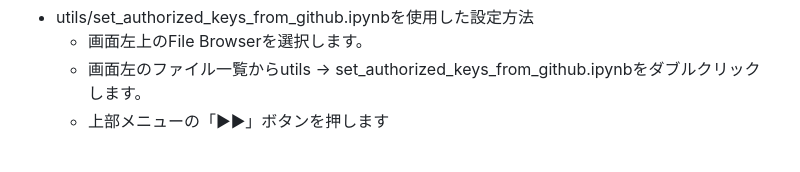
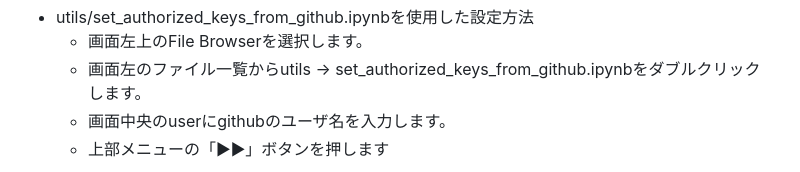
Before and after one commit to pf-robotics/kachaka-api, a Markdown page: README.md, the part around the change. Drawn GitHub-style.

Commit message:
add an instruction on the GitHub user

```diff
--- a/README.md
+++ b/README.md
@@ -540,6 +540,7 @@ rviz2 -d kachaka.rviz
 * utils/set_authorized_keys_from_github.ipynbを使用した設定方法
     * 画面左上のFile Browserを選択します。
     * 画面左のファイル一覧からutils → set_authorized_keys_from_github.ipynbをダブルクリックします。
+    * 画面中央のuserにgithubのユーザ名を入力します。
     * 上部メニューの「▶▶」ボタンを押します
 
 ![set-authorized-keys-from-github](docs/images/set_authorized_keys_from_github.png)
```
